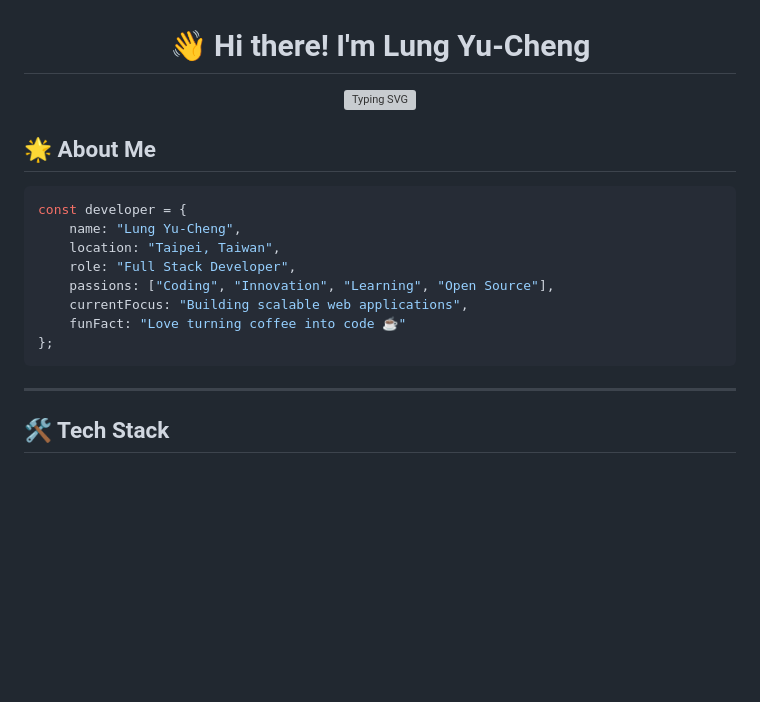
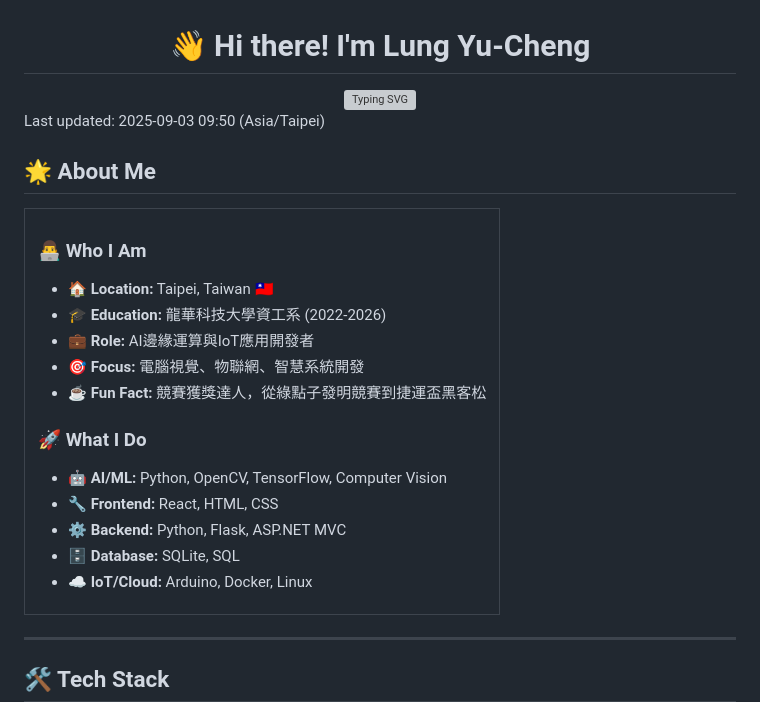
Before and after one commit to eqwgeryfgbdf/eqwgeryfgbdf, a Markdown page: README.md, the part around one of its changes. GitHub-like rendering; blank space fills up the shorter version; grey boxes are pictures that could not be loaded.

````diff
--- a/README.md
+++ b/README.md
@@ -6,14 +6,25 @@
 
 </div>
 
+Last updated: 2025-09-03 09:50 (Asia/Taipei)
+
 ## 🌟 About Me
-```javascript
-const developer = {
-    name: "Lung Yu-Cheng",
-    location: "Taipei, Taiwan",
-    role: "Full Stack Developer",
-    passions: ["Coding", "Innovation", "Learning", "Open Source"],
-    currentFocus: "Building scalable web applications",
-    funFact: "Love turning coffee into code ☕️"
-};
-```
+
+<table>
+<tr>
+<td>
+
+### 👨‍💻 Who I Am
+- 🏠 **Location:** Taipei, Taiwan 🇹🇼
+- 🎓 **Education:** 龍華科技大學資工系 (2022-2026)
+- 💼 **Role:** AI邊緣運算與IoT應用開發者
+- 🎯 **Focus:** 電腦視覺、物聯網、智慧系統開發
+- ☕ **Fun Fact:** 競賽獲獎達人，從綠點子發明競賽到捷運盃黑客松
+
+### 🚀 What I Do
+- 🤖 **AI/ML:** Python, OpenCV, TensorFlow, Computer Vision
+- 🔧 **Frontend:** React, HTML, CSS
+- ⚙️ **Backend:** Python, Flask, ASP.NET MVC
+- 🗄️ **Database:** SQLite, SQL
+- ☁️ **IoT/Cloud:** Arduino, Docker, Linux
+
````
Also changed, not shown: other parts of README.md (+58 -21 lines), 個人經歷-已填寫.md (added, +83 -0 lines).
